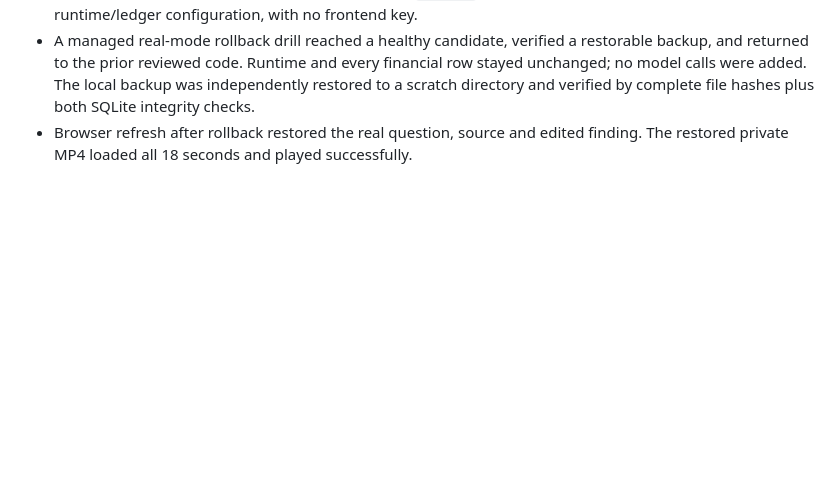
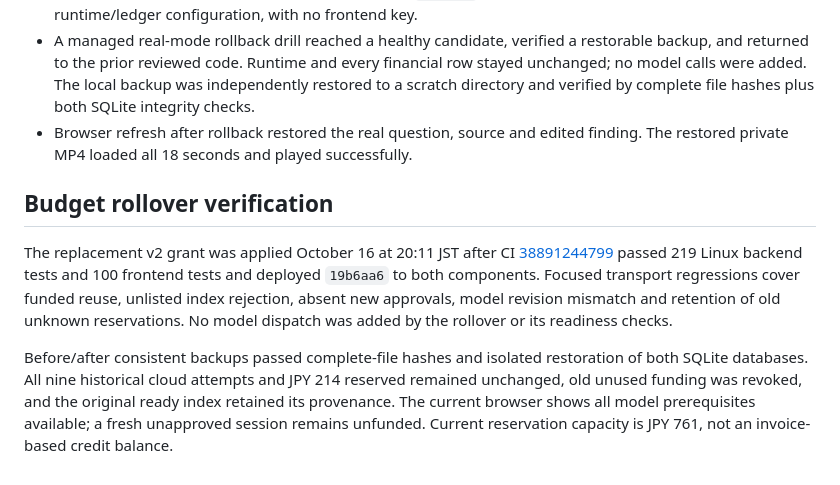
Before and after one commit to zipking1988/ctrlf-video, a Markdown page: docs/LIVE_GEMINI_TEST.md, the part around the change. Rendered like a GitHub page; blank space fills up the shorter version.

Commit message:
Record verified billing allocation and deployed budget rollover

```diff
--- a/docs/LIVE_GEMINI_TEST.md
+++ b/docs/LIVE_GEMINI_TEST.md
@@ -51,3 +51,9 @@ The operator takes a consistent, restored-and-verified backup before changing mo
 - CI [38884904791](https://github.com/zipking1988/ctrlf-video/actions/runs/38884904791) passed 215 Linux backend tests, 100 frontend tests, build/schema/lint checks, and deployed both components from reviewed commit `e67468f`. Subsequent activation changed private runtime/ledger configuration, with no frontend key.
 - A managed real-mode rollback drill reached a healthy candidate, verified a restorable backup, and returned to the prior reviewed code. Runtime and every financial row stayed unchanged; no model calls were added. The local backup was independently restored to a scratch directory and verified by complete file hashes plus both SQLite integrity checks.
 - Browser refresh after rollback restored the real question, source and edited finding. The restored private MP4 loaded all 18 seconds and played successfully.
+
+## Budget rollover verification
+
+The replacement v2 grant was applied October 16 at 20:11 JST after CI [38891244799](https://github.com/zipking1988/ctrlf-video/actions/runs/38891244799) passed 219 Linux backend tests and 100 frontend tests and deployed `19b6aa6` to both components. Focused transport regressions cover funded reuse, unlisted index rejection, absent new approvals, model revision mismatch and retention of old unknown reservations. No model dispatch was added by the rollover or its readiness checks.
+
+Before/after consistent backups passed complete-file hashes and isolated restoration of both SQLite databases. All nine historical cloud attempts and JPY 214 reserved remained unchanged, old unused funding was revoked, and the original ready index retained its provenance. The current browser shows all model prerequisites available; a fresh unapproved session remains unfunded. Current reservation capacity is JPY 761, not an invoice-based credit balance.
```
